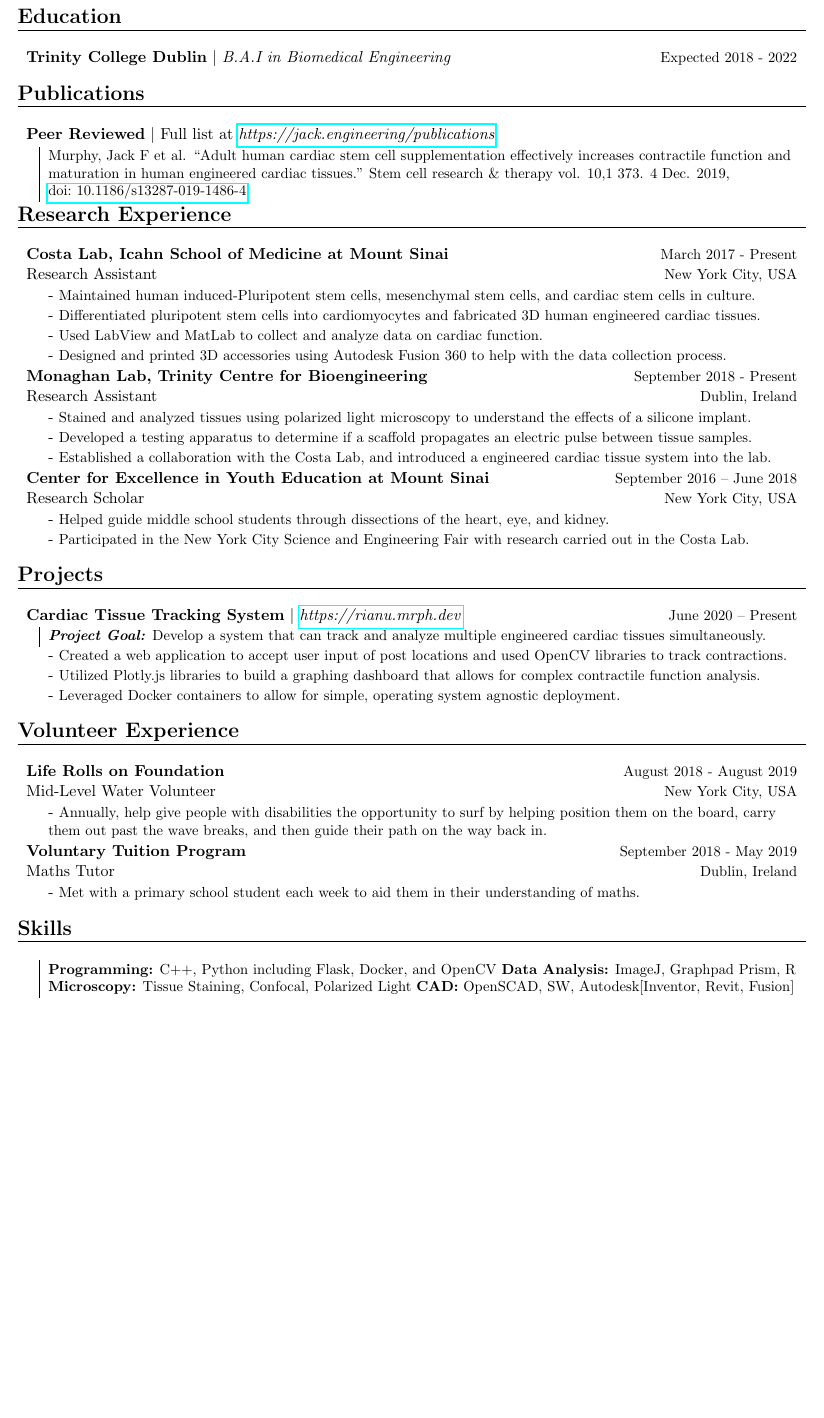
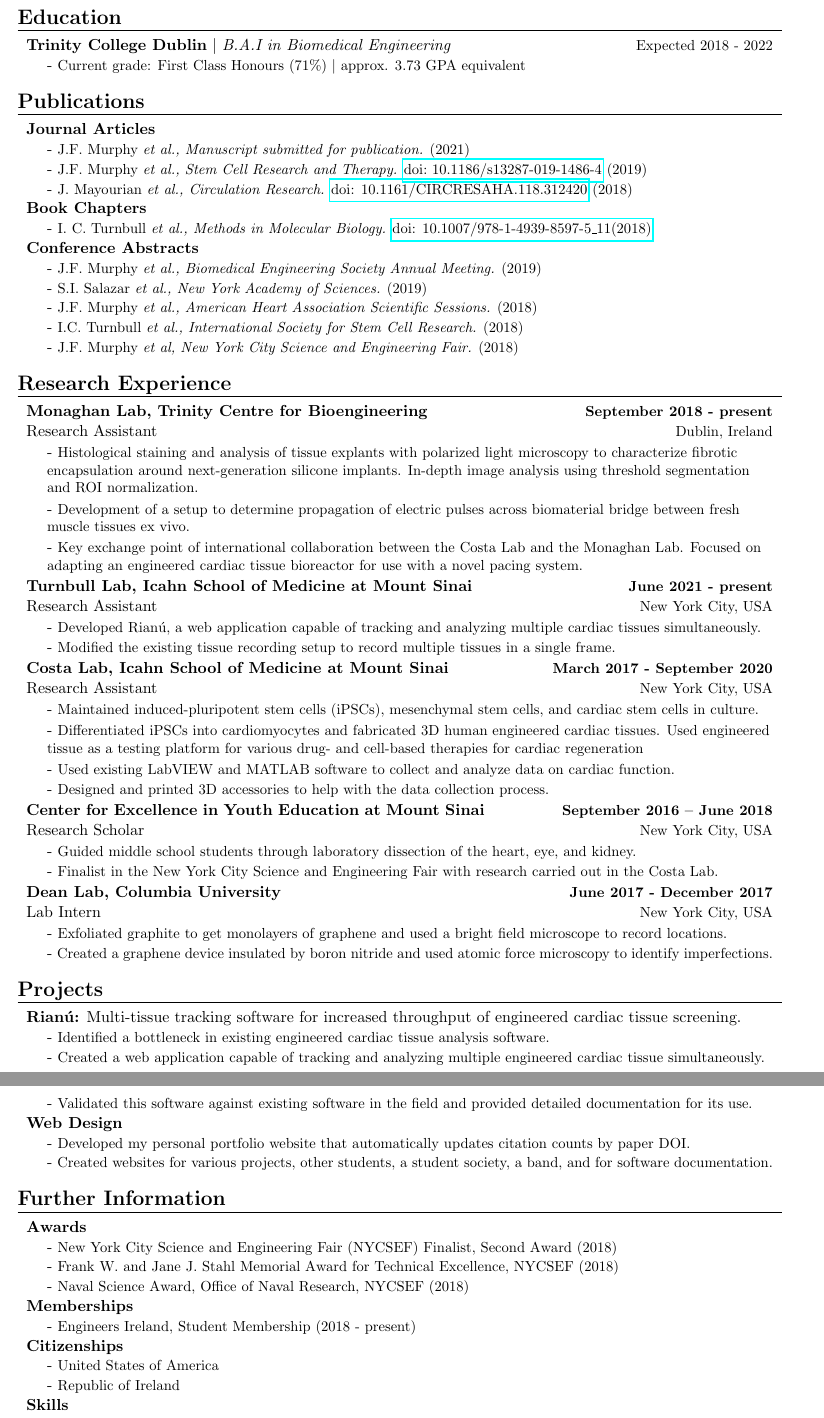
Before and after one commit to Jack-alope/resume, a LaTeX CV (resume.tex): part of the page before the commit and two parts of pages 1 and 2 of 2 after it, the two joined at a grey line, cut so that both start at the same text, the shorter picture padded with empty space. Compiled offline with pdfLaTeX.

Commit message:
feat: extended version

```diff
--- a/resume.tex
+++ b/resume.tex
@@ -4,7 +4,7 @@
 \pagestyle{empty}
 
 \usepackage[utf8]{inputenc}
-\usepackage[letterpaper, portrait, margin=.5in]{geometry}
+\usepackage[a4paper, portrait, margin=.5in]{geometry}
 \usepackage{hyperref}
 \usepackage{titlesec}
 
@@ -16,7 +16,7 @@
 
 % -------------= Items Header Style -------------------------------
 \newcommand{\itemHeadings}[4]{
-    \begin{tabularx}{\textwidth} {>{\hsize=.7\textwidth\raggedright\arraybackslash}X
+    \begin{tabularx}{\textwidth} {>{\hsize=.6\textwidth\raggedright\arraybackslash}X
    >{\raggedleft\arraybackslash}X}
       #1 & \small#2 \\
       #3 & \small#4
@@ -39,11 +39,19 @@
     \\
 }
 
+\newcommand{\projH}[1]{
+    \begin{tabularx}{\textwidth} {>{\hsize=\textwidth\raggedright\arraybackslash}X}
+      #1 \\
+    \end{tabularx}
+    \\
+}
+
 \newcommand{\projitems}[1]{
     \begin{tabularx}{\textwidth} {>{\raggedleft\arraybackslash}X | >{\hsize=.95\textwidth\raggedright\arraybackslash}X}
       & \small#1 \\
     \end{tabularx}
-     \\
+    \\
+    \vspace{5pt}
 }
 % -----------------------------------------------------------------
 
@@ -69,93 +83,148 @@
+\noindent
+
+% --------------------------------------------------------------------------------------
+
 % ----------- Education --------------------------------------------------------
-\section*{Education}
+\sect{Education}
     \projHeadings
           {\textbf{Trinity College Dublin} $|$ \emph{B.A.I in Biomedical Engineering}}
           {Expected 2018 - 2022}
-          {}
+        \itemitems{Current grade: First Class Honours (71\%) $|$ approx. 3.73 GPA equivalent}
 % ------------------------------------------------------------------------------
 
 % ----------- Publications ----------------------------------------------------------
-\section*{Publications}
-    \projHeadings
-          {\textbf{Peer Reviewed} $|$ Full list at \emph{\href{https://jack.engineering/publications}{https://jack.engineering/publications}}}
-          {}
-         \projitems
-            {Murphy, Jack F et al. “Adult human cardiac stem cell supplementation effectively increases contractile function and maturation in human engineered cardiac tissues.” Stem cell research \& therapy vol. 10,1 373. 4 Dec. 2019, \href{https://doi.org/10.1186/s13287-019-1486-4}{doi:~10.1186/s13287-019-1486-4}
-            }
+\sect{Publications}
+    \projHeadings{\textbf{Journal Articles}}{}
+        \itemitems
+            {J.F. Murphy \emph{et al., Manuscript submitted for publication.} (2021)}
+        \itemitems
+            {J.F. Murphy \emph{et al., Stem Cell Research and Therapy.} \href{https://doi.org/10.1186/s13287-019-1486-4}{doi:~10.1186/s13287-019-1486-4} (2019)}
+        \itemitems
+            {J. Mayourian \emph{et al., Circulation Research.} \href{https://doi.org/10.1161/CIRCRESAHA.118.312420}{doi: 10.1161/CIRCRESAHA.118.312420} (2018)}
+    \projHeadings{\textbf{Book Chapters}}{}
+        \itemitems
+            {I. C. Turnbull \emph{et al., Methods in Molecular Biology.} \href{https://doi.org/10.1007/978-1-4939-8597-5\_11}{doi: 10.1007/978-1-4939-8597-5\_11(2018)}}
+    \projHeadings{\textbf{Conference Abstracts}}{}
+        \itemitems
+            {J.F. Murphy \emph{et al., Biomedical Engineering Society Annual Meeting.} (2019)}
+        \itemitems
+            {S.I. Salazar \emph{et al., New York Academy of Sciences.} (2019)}
+        \itemitems
+            {J.F. Murphy \emph{et al., American Heart Association Scientific Sessions.} (2018)}
+        \itemitems
+            {I.C. Turnbull \emph{et al., International Society for Stem Cell Research.} (2018)}
+        \itemitems
+            {J.F. Murphy \emph{et al, New York City Science and Engineering Fair.} (2018)}
+
 % -----------------------------------------------------------------------------------
 
 % ----------- Research Experience ---------------------------------------------------
-\section*{Research Experience}
+\sect{Research Experience}
+    \itemHeadings
+        {\textbf{Monaghan Lab, Trinity Centre for Bioengineering}}
+        {\textbf{September 2018 - present}}
+        {Research Assistant}
+        {Dublin, Ireland}
+        \itemitems
+            {Histological staining and analysis of tissue explants with polarized light microscopy to characterize fibrotic encapsulation around next-generation silicone implants. In-depth image analysis using threshold segmentation and ROI normalization.}
+        \itemitems
+            {Development of a setup to determine propagation of electric pulses across biomaterial bridge between fresh muscle tissues ex vivo.}
+        \itemitems
+            {Key exchange point of international collaboration between the Costa Lab and the Monaghan Lab. Focused on adapting an engineered cardiac tissue bioreactor for use with a novel pacing system.}
+    \itemHeadings
+        {\textbf{Turnbull Lab, Icahn School of Medicine at Mount Sinai}}
+        {\textbf{June 2021 - present}}
+        {Research Assistant}
+        {New York City, USA}
+        \itemitems
+            {Developed Rian\'u, a web application capable of tracking and analyzing multiple cardiac tissues simultaneously.}
+        \itemitems
+            {Modified the existing tissue recording setup to record multiple tissues in a single frame.}
     \itemHeadings
           {\textbf{Costa Lab, Icahn School of Medicine at Mount Sinai}}
-          {March 2017 - Present}
+          {\textbf{March 2017 - September 2020}}
           {Research Assistant}
           {New York City, USA}
         \itemitems
-            {Maintained human induced-Pluripotent stem cells, mesenchymal stem cells, and cardiac stem cells in culture.}
+            {Maintained induced-pluripotent stem cells (iPSCs), mesenchymal stem cells, and cardiac stem cells in culture.}
         \itemitems
-            {Differentiated pluripotent stem cells into cardiomyocytes and fabricated 3D human engineered cardiac tissues.}
+            {Differentiated iPSCs into cardiomyocytes and fabricated 3D human engineered cardiac tissues. Used engineered tissue as a testing platform for various drug- and cell-based therapies for cardiac regeneration}
         \itemitems
-            {Used LabView and MatLab to collect and analyze data on cardiac function.}
+            {Used existing LabVIEW and MATLAB software to collect and analyze data on cardiac function.}
         \itemitems
-            {Designed and printed 3D accessories using Autodesk Fusion 360 to help with the data collection process.}
-    \itemHeadings
-          {\textbf{Monaghan Lab, Trinity Centre for Bioengineering}}
-          {September 2018 - Present}
-          {Research Assistant}
-          {Dublin, Ireland}
-        \itemitems
-            {Stained and analyzed tissues using polarized light microscopy to understand the effects of a silicone implant.}
-        \itemitems
-            {Developed a testing apparatus to determine if a scaffold propagates an electric pulse between tissue samples.}
-        \itemitems
-            {Established a collaboration with the Costa Lab, and introduced a engineered cardiac tissue system into the lab.}
+            {Designed and printed 3D accessories to help with the data collection process.}
     \itemHeadings
         {\textbf{Center for Excellence in Youth Education at Mount Sinai}}
-        {September 2016 – June 2018}
+        {\textbf{September 2016 – June 2018}}
         {Research Scholar}
         {New York City, USA}
         \itemitems
-            {Helped guide middle school students through dissections of the heart, eye, and kidney.}
+            {Guided middle school students through laboratory dissection of the heart, eye, and kidney.}
         \itemitems
-            {Participated in the New York City Science and Engineering Fair with research carried out in the Costa Lab.}
+            {Finalist in the New York City Science and Engineering Fair with research carried out in the Costa Lab.}
+    \itemHeadings
+        {\textbf{Dean Lab, Columbia University}}
+        {\textbf{June 2017 - December 2017}}
+        {Lab Intern}
+        {New York City, USA}
+        \itemitems
+            {Exfoliated graphite to get monolayers of graphene and used a bright field microscope to  record locations.}
+        \itemitems
+            {Created a graphene device insulated by boron nitride and used atomic force microscopy to identify imperfections.}
 % -----------------------------------------------------------------------------------
 
 % ----------- Projects ---------------------------------------------------
-\section*{Projects}
-    \projHeadings
-        {\textbf{Cardiac Tissue Tracking System} $|$
-          \href{https://rianu.mrph.dev} {\emph{https://rianu.mrph.dev}}}
-          {June 2020 -- Present}
-        \projitems
-            {\textbf{\emph{Project Goal:}} Develop a system that can track and analyze multiple engineered cardiac tissues simultaneously.}
+\sect{Projects}
+    \projH{\textbf{Rian\'u:} Multi-tissue tracking software for increased throughput of engineered cardiac tissue screening.}
         \itemitems
-            {Created a web application to accept user input of post locations and used OpenCV libraries to track contractions.}
+            {Identified a bottleneck in existing engineered cardiac tissue analysis software.}
         \itemitems
-            {Utilized Plotly.js libraries to build a graphing dashboard that allows for complex contractile function analysis.}
+            {Created a web application capable of tracking and analyzing multiple engineered cardiac tissue simultaneously.}
         \itemitems
-            {Leveraged Docker containers to allow for simple, operating system agnostic deployment.}
+            {Validated this software against existing software in the field and provided detailed documentation for its use.}
+    \projH{\textbf{Web Design}}
+        \itemitems
+            {Developed my personal portfolio website that automatically updates citation counts by paper DOI.}
+        %\itemitems
+        %    {Released the custom theme open-source \href{https://themes.gohugo.io/themes/sourgough-starter/}{(\small themes.gohugo.io/themes/sourgough-starter}).}
+        \itemitems
+            {Created websites for various projects, other students, a student society, a band, and for software documentation.}
 % ------------------------------------------------------------------------
 
 % ----------- Volunteer Experience ---------------------------------------------------
-\section*{Volunteer Experience}
-    \itemHeadings
-          {\textbf{Life Rolls on Foundation}}
-          {August 2018 - August 2019}
-          {Mid-Level Water Volunteer}
-          {New York City, USA}
-        \itemitems
-            {Annually, help give people with disabilities the opportunity to surf by helping position them on the board, carry them out past the wave breaks, and then guide their path on the way back in.}
-    \itemHeadings
-          {\textbf{Voluntary Tuition Program}}
-          {September 2018 - May 2019}
-          {Maths Tutor}
-          {Dublin, Ireland}
-        \itemitems
-            {Met with a primary school student each week to aid them in their understanding of maths.}
+%\section*{Volunteer Experience}
+%    \itemHeadings
+%          {\textbf{Life Rolls on Foundation}}
+%          {August 2018 - August 2019}
+%          {Mid-Level Water Volunteer}
+%          {New York City, USA}
+%        \itemitems
+%            {Annual event to give people living with paralysis the opportunity to surf by helping position them on the board, carry them out past the wave breaks, and then guide their path on the way back in.}
+%    \itemHeadings
+%          {\textbf{Voluntary Tuition Program}}
+%          {September 2018 - May 2019}
+%          {Maths Tutor}
+%          {Dublin, Ireland}
+%        \itemitems
+%            {Met with a primary school student each week to aid them in their understanding of geometry.}
 % -----------------------------------------------------------------------------------
 
-% ----------- Skills --------------------------------------------------------------
-\section*{Skills}
-    \projitems
-        {\textbf{Programming:} C++, Python including Flask, Docker, and OpenCV \textbf{Data Analysis:} ImageJ, Graphpad Prism, R \newline \textbf{Microscopy:} Tissue Staining, Confocal, Polarized Light \textbf{CAD:} OpenSCAD, SW,  Autodesk[Inventor, Revit, Fusion]}
+\sect{Further Information}
+    \projHeadings{\textbf{Awards}}{}
+        \itemitems
+            {New York City Science and Engineering Fair (NYCSEF) Finalist, Second Award (2018)}
+        \itemitems
+            {Frank W. and Jane J. Stahl Memorial Award for Technical Excellence, NYCSEF (2018)}
+        \itemitems
+            {Naval Science Award, Office of Naval Research, NYCSEF (2018)}
+    \projHeadings{\textbf{Memberships}}{}
+        \itemitems
+            {Engineers Ireland, Student Membership (2018 - present)}
+    \projHeadings{\textbf{Citizenships}}{}
+        \itemitems
+            {United States of America}
+        \itemitems
+            {Republic of Ireland}
+    \projHeadings{\textbf{Skills}}{}
+        \itemitems
+            {Programming: C++, Docker, Python including OpenCV, Web design including Hugo and Bootstrap}
```
Also changed, not shown: resume.pdf, resume.tex (37 more changed lines).
